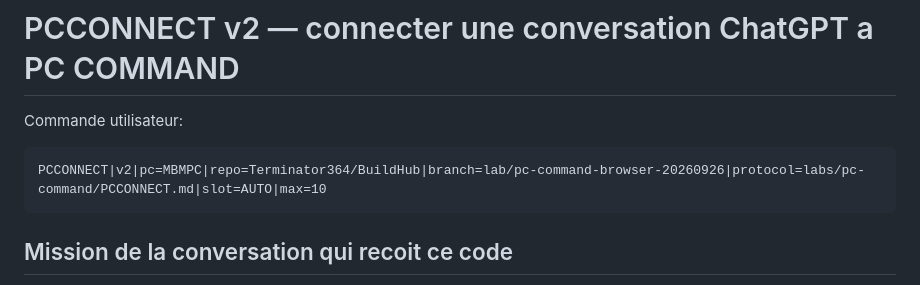
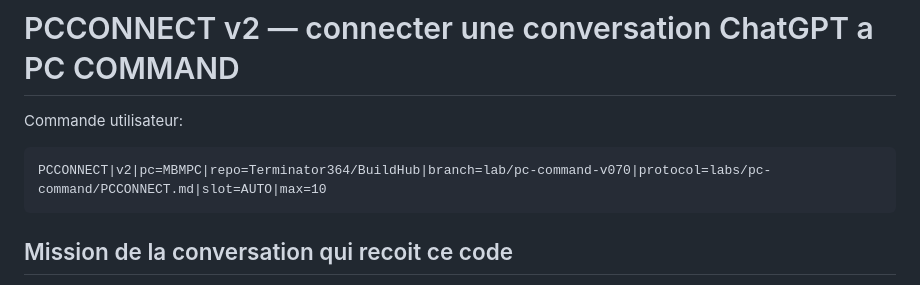
Before and after one commit to Terminator364/BuildHub, a Markdown page: labs/pc-command/PCCONNECT.md, the part around the change. Rendered like a GitHub page.

Commit message:
protocol: reference isolated PC Command branch

````diff
--- a/labs/pc-command/PCCONNECT.md
+++ b/labs/pc-command/PCCONNECT.md
@@ -3,7 +3,7 @@
 Commande utilisateur:
 
 ```
-PCCONNECT|v2|pc=MBMPC|repo=Terminator364/BuildHub|branch=lab/pc-command-browser-20260926|protocol=labs/pc-command/PCCONNECT.md|slot=AUTO|max=10
+PCCONNECT|v2|pc=MBMPC|repo=Terminator364/BuildHub|branch=lab/pc-command-v070|protocol=labs/pc-command/PCCONNECT.md|slot=AUTO|max=10
 ```
 
 ## Mission de la conversation qui recoit ce code
````
